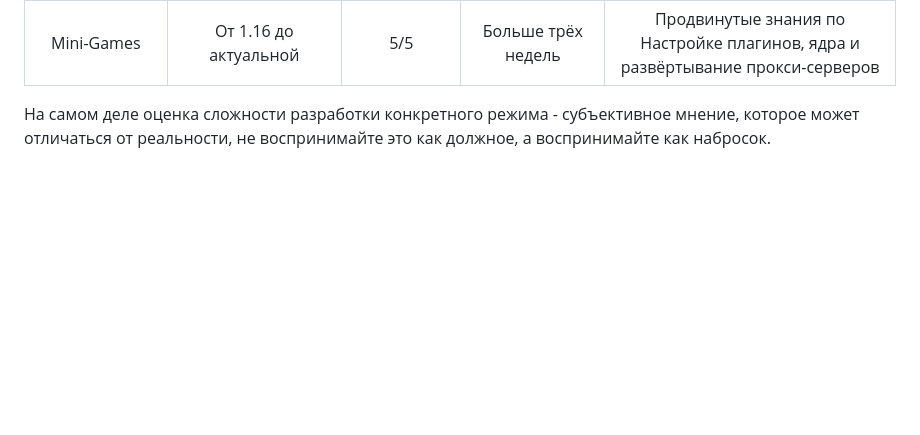
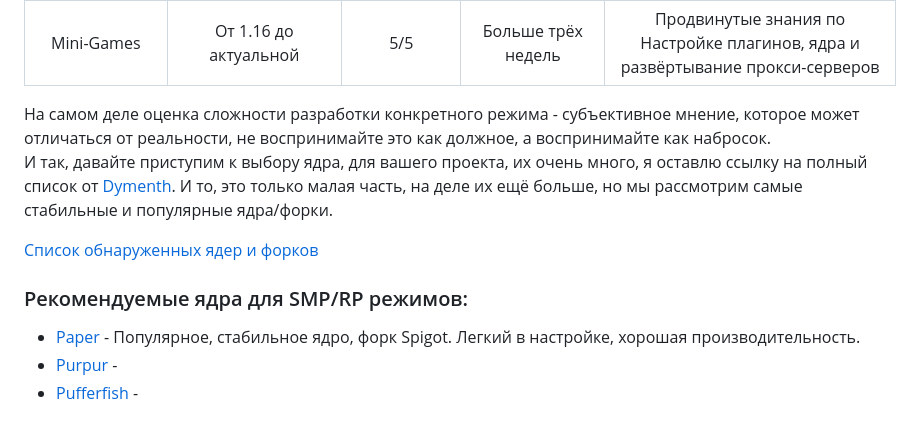
Before and after one commit to MrUDDoff/DevMC-Wiki, a Markdown page: README.md, the part around one of its changes. Drawn GitHub-style; blank space fills up the shorter version.

```diff
--- a/README.md
+++ b/README.md
@@ -21,3 +21,12 @@ ___
 
 
 На самом деле оценка сложности разработки конкретного режима - субъективное мнение, которое может отличаться от реальности, не воспринимайте это как должное, а воспринимайте как набросок.
+<br>И так, давайте приступим к выбору ядра, для вашего проекта, их очень много, я оставлю ссылку на полный список от [Dymenth](https://github.com/Dymeth). И то, это только малая часть, на деле их ещё больше, но мы рассмотрим самые стабильные и популярные ядра/форки.</br>
+
+[Список обнаруженных ядер и форков](https://docs.google.com/spreadsheets/d/1b-9Qay323RxaEagxByXZrf5934IxIHhIur77DcgRjZ8/edit#gid=0)
+
+### Рекомендуемые ядра для SMP/RP режимов:
+
+- [Paper](https://papermc.io/) - Популярное, стабильное ядро, форк Spigot. Легкий в настройке, хорошая производительность.
+- [Purpur]() -
+- [Pufferfish]() -
```
Also changed, not shown: other parts of README.md (+1 -1 lines).
